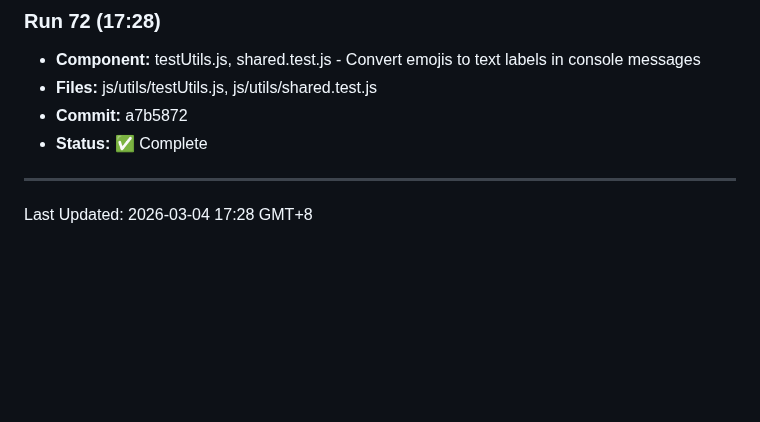
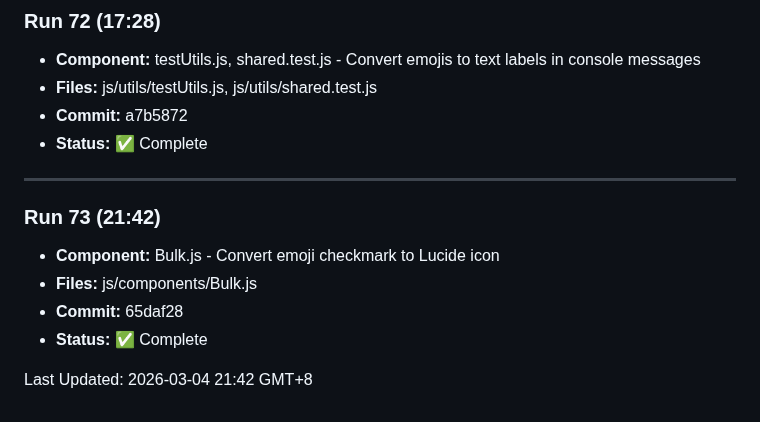
Before and after one commit to ozharsky/Mission-Control, a Markdown page: IMPROVEMENTS_LOG.md, the part around the change. Rendered like a GitHub page; blank space fills up the shorter version.

Commit message:
Update IMPROVEMENTS_LOG.md for Run 73

```diff
--- a/IMPROVEMENTS_LOG.md
+++ b/IMPROVEMENTS_LOG.md
@@ -497,4 +497,10 @@
 
 ---
 
-Last Updated: 2026-03-04 17:28 GMT+8
+### Run 73 (21:42)
+- **Component:** Bulk.js - Convert emoji checkmark to Lucide icon
+- **Files:** js/components/Bulk.js
+- **Commit:** 65daf28
+- **Status:** ✅ Complete
+
+Last Updated: 2026-03-04 21:42 GMT+8
```
